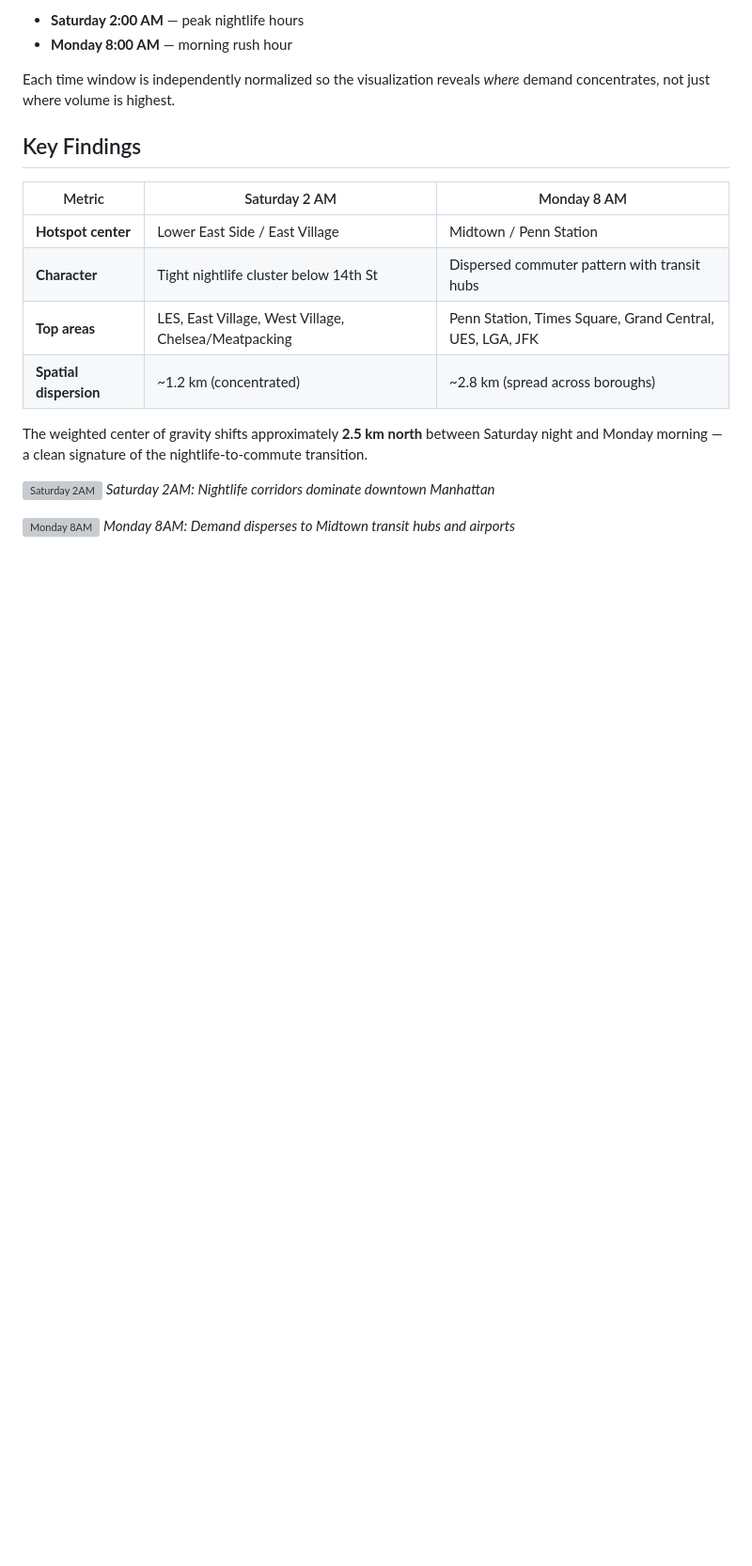
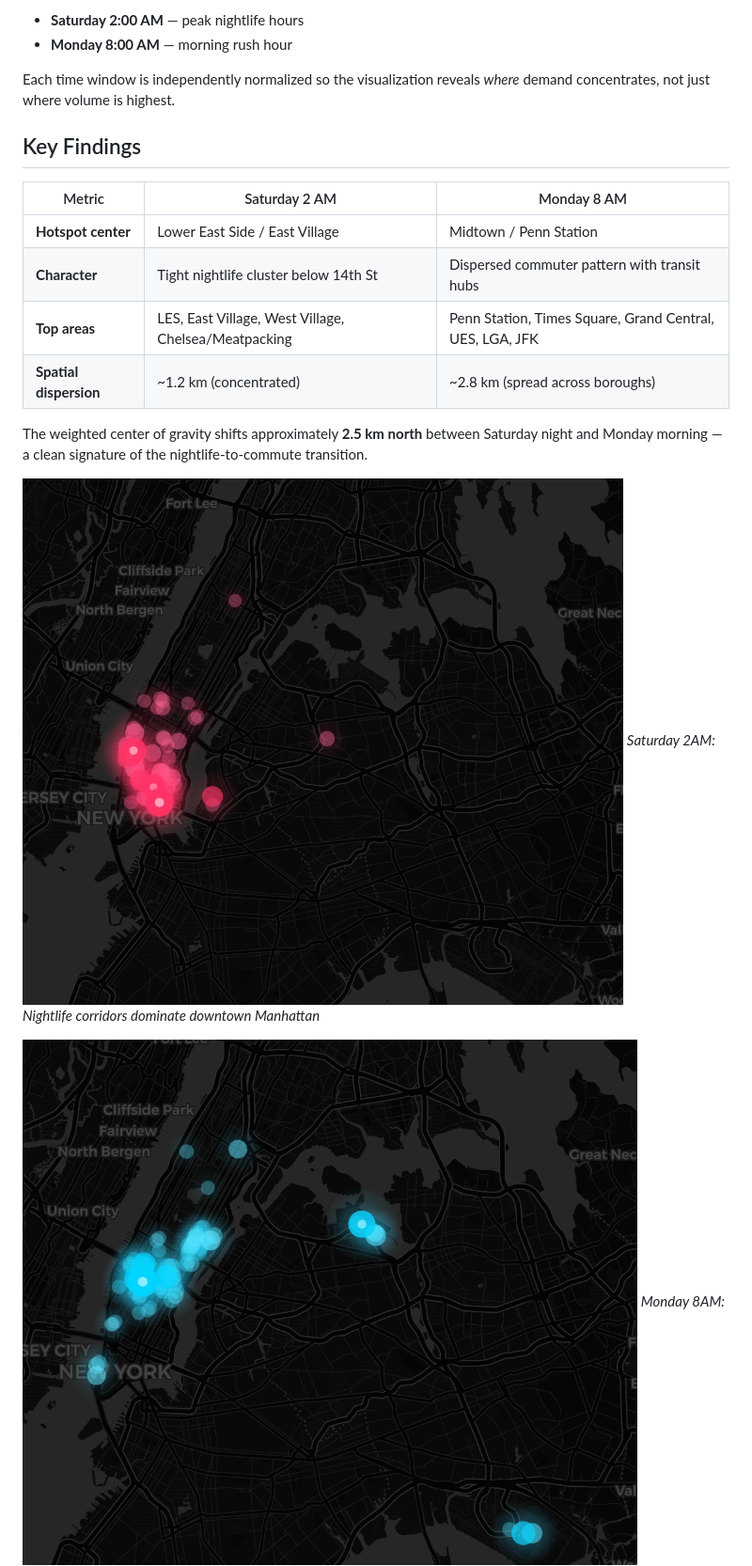
Before and after one commit to gperrin12/nyc-hotspot-site, a Markdown page: README.md, the part around one of its changes. Shown at 94% size. Drawn GitHub-style; blank space fills up the shorter version; grey boxes are pictures that could not be loaded.

```diff
--- a/README.md
+++ b/README.md
@@ -28,9 +28,9 @@ Each time window is independently normalized so the visualization reveals *where
 
 The weighted center of gravity shifts approximately **2.5 km north** between Saturday night and Monday morning — a clean signature of the nightlife-to-commute transition.
 
-![Saturday 2AM](screenshots/saturday.png)
+![Saturday 2AM](saturday.png)
 *Saturday 2AM: Nightlife corridors dominate downtown Manhattan*
 
-![Monday 8AM](screenshots/monday.png)
+![Monday 8AM](monday.png)
 *Monday 8AM: Demand disperses to Midtown transit hubs and airports*
 
```
Also changed, not shown: other parts of README.md (+2 -9 lines).
